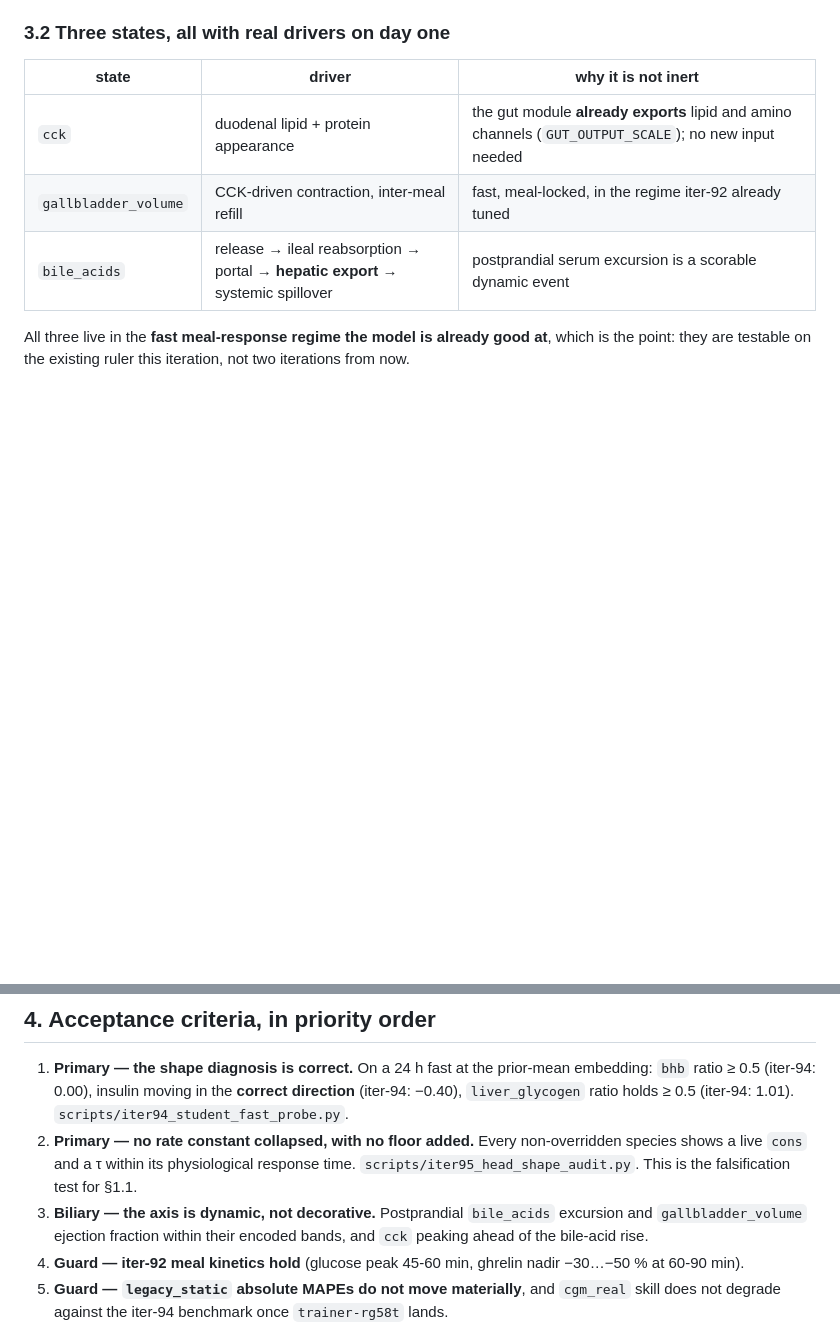
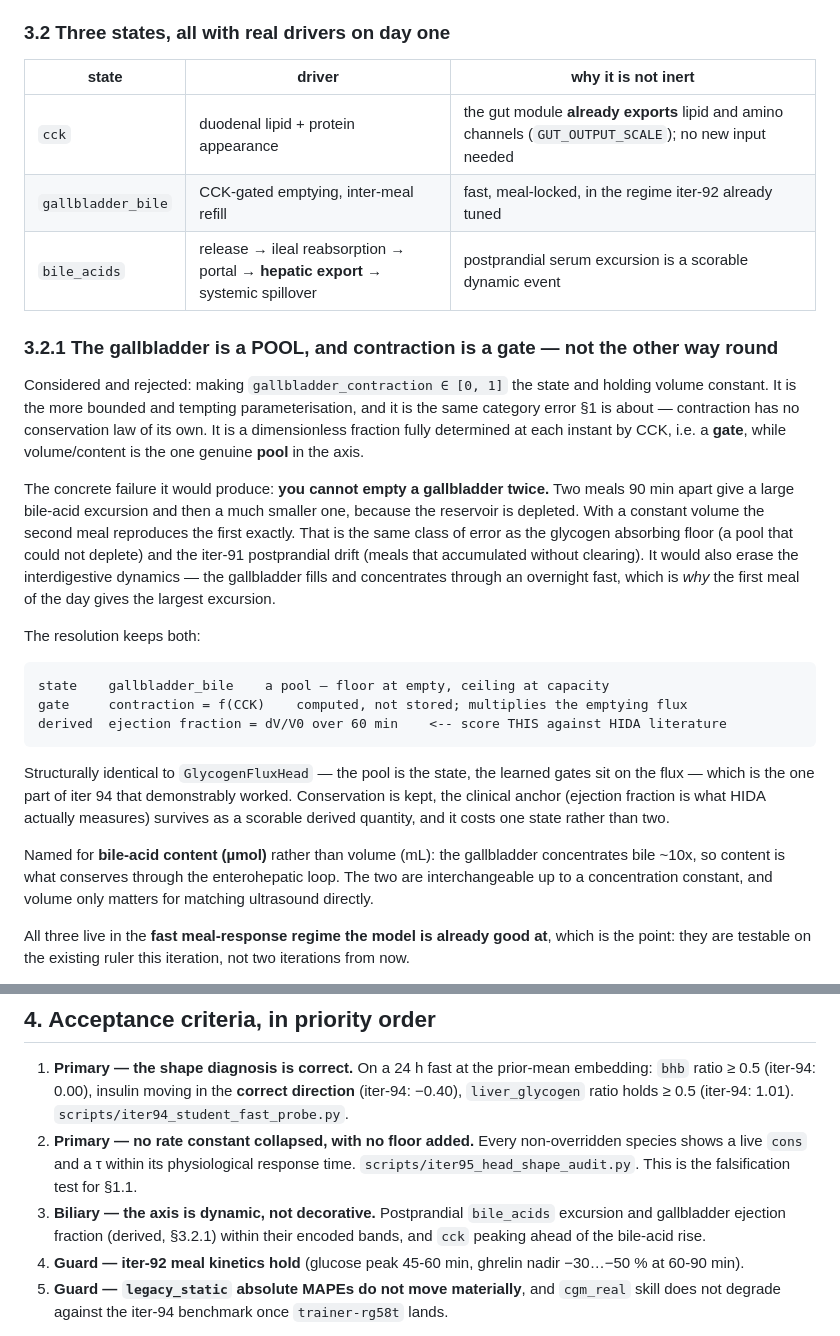
Before and after one commit to grovina/pulse, a Markdown page: docs/iter95-proposal.md, 2 parts joined by grey strips. Drawn GitHub-style; blank space fills up the shorter version.

Commit message:
iter 95: the gallbladder is a pool, and contraction is a gate
Considered making gallbladder_contraction in [0,1] the state with volume held
constant. Rejected, and for the same reason the rest of this proposal exists:
contraction has no conservation law — it is fully determined by CCK at each
instant — while volume is the axis's one genuine pool.

The concrete failure: you cannot empty a gallbladder twice. Two meals 90 min
apart give a large excursion then a much smaller one, because the reservoir is
depleted; a constant volume reproduces the first exactly. Same class of error as
the glycogen absorbing floor and the iter-91 postprandial drift.

Pool stays the state, contraction becomes a computed flux gate, and ejection
fraction survives as a derived quantity — which is the form the HIDA literature
reports it in anyway. Mirrors GlycogenFluxHead, the part of iter 94 that worked.

Co-Authored-By: Claude Opus 5 (1M context) <noreply@anthropic.com>
Claude-Session: https://claude.ai/code/session_01NN65AwUpcK8SLgsHimTJZE

````diff
--- a/docs/iter95-proposal.md
+++ b/docs/iter95-proposal.md
@@ -189,8 +189,43 @@ is actually true.
 | state | driver | why it is not inert |
 |---|---|---|
 | `cck` | duodenal lipid + protein appearance | the gut module **already exports** lipid and amino channels (`GUT_OUTPUT_SCALE`); no new input needed |
-| `gallbladder_volume` | CCK-driven contraction, inter-meal refill | fast, meal-locked, in the regime iter-92 already tuned |
+| `gallbladder_bile` | CCK-gated emptying, inter-meal refill | fast, meal-locked, in the regime iter-92 already tuned |
 | `bile_acids` | release → ileal reabsorption → portal → **hepatic export** → systemic spillover | postprandial serum excursion is a scorable dynamic event |
+
+### 3.2.1 The gallbladder is a POOL, and contraction is a gate — not the other way round
+
+Considered and rejected: making `gallbladder_contraction ∈ [0, 1]` the state and holding
+volume constant. It is the more bounded and tempting parameterisation, and it is the same
+category error §1 is about — contraction has no conservation law of its own. It is a
+dimensionless fraction fully determined at each instant by CCK, i.e. a **gate**, while
+volume/content is the one genuine **pool** in the axis.
+
+The concrete failure it would produce: **you cannot empty a gallbladder twice.** Two meals
+90 min apart give a large bile-acid excursion and then a much smaller one, because the
+reservoir is depleted. With a constant volume the second meal reproduces the first exactly.
+That is the same class of error as the glycogen absorbing floor (a pool that could not
+deplete) and the iter-91 postprandial drift (meals that accumulated without clearing). It
+would also erase the interdigestive dynamics — the gallbladder fills and concentrates
+through an overnight fast, which is *why* the first meal of the day gives the largest
+excursion.
+
+The resolution keeps both:
+
+```
+state    gallbladder_bile    a pool — floor at empty, ceiling at capacity
+gate     contraction = f(CCK)    computed, not stored; multiplies the emptying flux
+derived  ejection fraction = dV/V0 over 60 min    <-- score THIS against HIDA literature
+```
+
+Structurally identical to `GlycogenFluxHead` — the pool is the state, the learned gates sit
+on the flux — which is the one part of iter 94 that demonstrably worked. Conservation is
+kept, the clinical anchor (ejection fraction is what HIDA actually measures) survives as a
+scorable derived quantity, and it costs one state rather than two.
+
+Named for **bile-acid content (µmol)** rather than volume (mL): the gallbladder concentrates
+bile ~10x, so content is what conserves through the enterohepatic loop. The two are
+interchangeable up to a concentration constant, and volume only matters for matching
+ultrasound directly.
 
 All three live in the **fast meal-response regime the model is already good at**, which
 is the point: they are testable on the existing ruler this iteration, not two iterations
@@ -239,7 +274,7 @@ repo already uses the pattern in `glucose_baseline_net`, `ra_baseline_net` and
    species shows a live `cons` and a τ within its physiological response time.
    `scripts/iter95_head_shape_audit.py`. This is the falsification test for §1.1.
 3. **Biliary — the axis is dynamic, not decorative.** Postprandial `bile_acids`
-   excursion and `gallbladder_volume` ejection fraction within their encoded bands, and
+   excursion and gallbladder ejection fraction (derived, §3.2.1) within their encoded bands, and
    `cck` peaking ahead of the bile-acid rise.
 4. **Guard — iter-92 meal kinetics hold** (glucose peak 45-60 min, ghrelin nadir
    −30…−50 % at 60-90 min).
````
